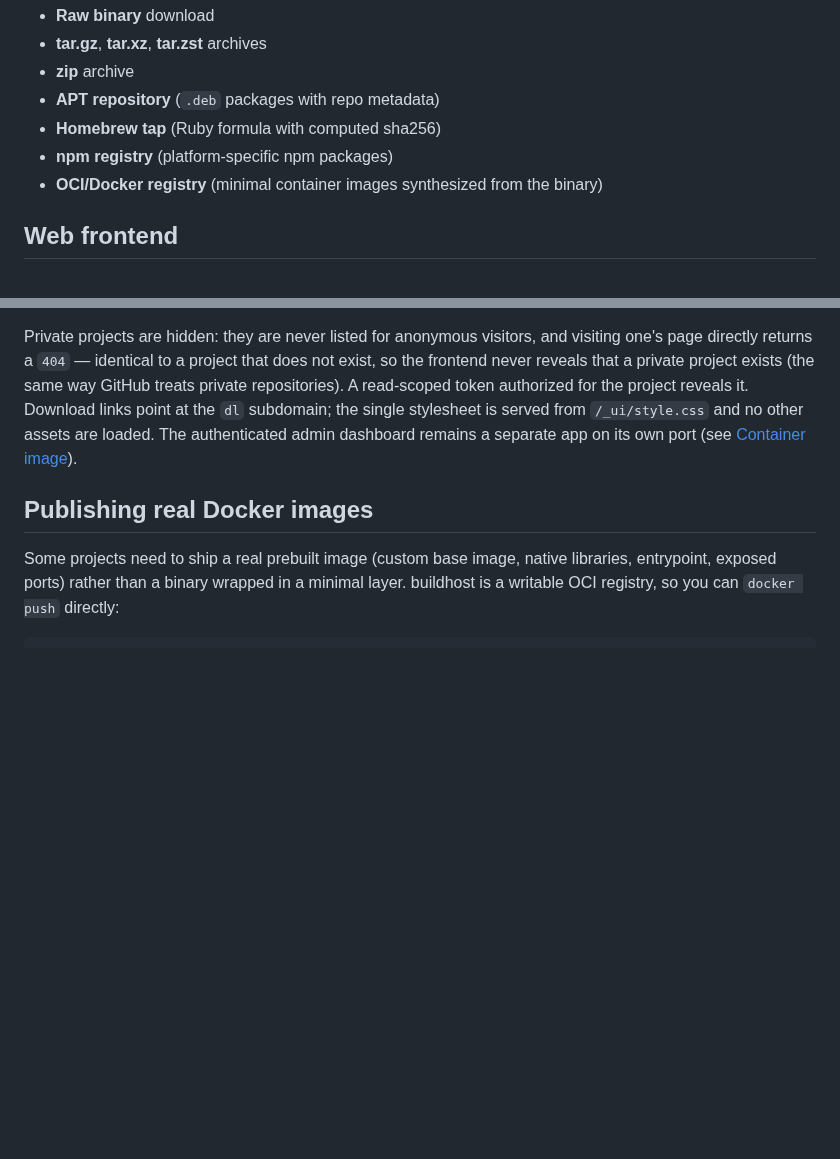
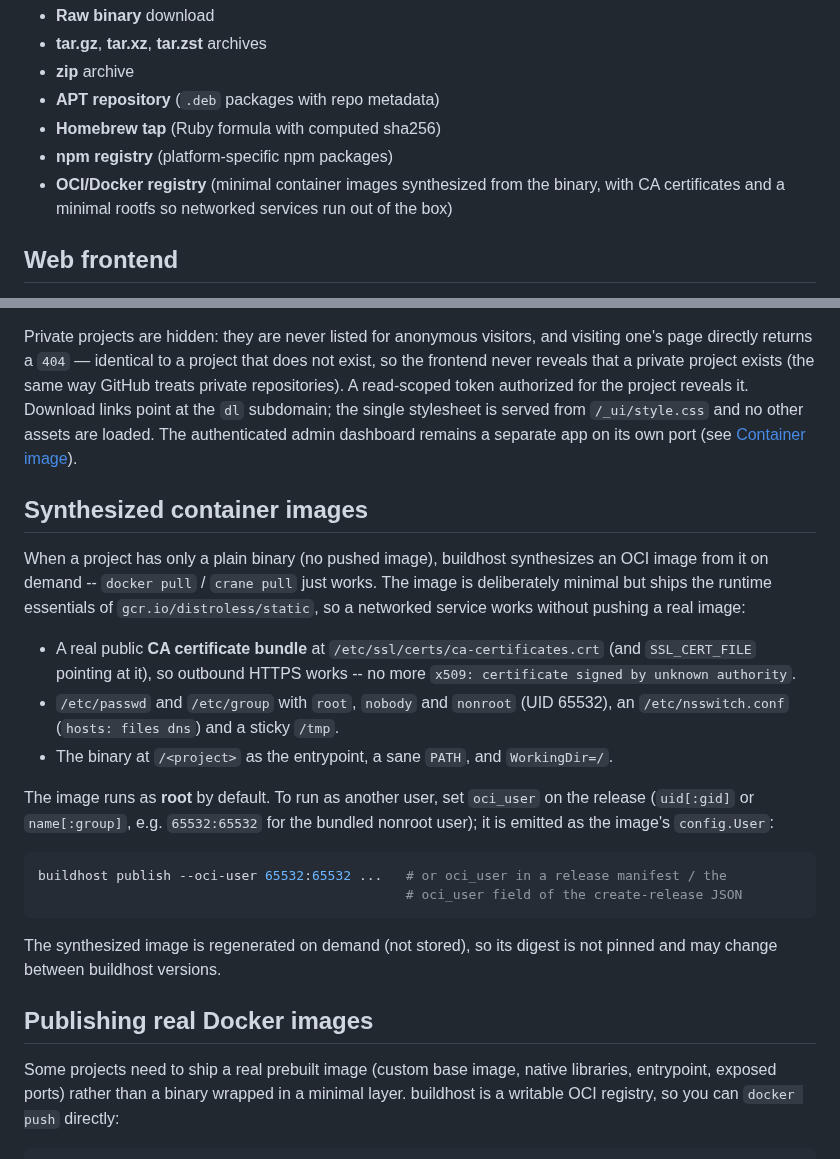
Before and after one commit to wow-look-at-my/buildhost, a Markdown page: README.md, 2 parts joined by grey strips. Rendered like a GitHub page; blank space fills up the shorter version.

Commit message:
docs: synthesized OCI images ship CA certs + minimal rootfs; document oci_user
README: note synthesized images include a CA bundle and minimal rootfs (networked
services work without pushing a real image) and add a 'Synthesized container images'
section covering the essentials layer and the oci_user run-as-user control.
CLAUDE.md: expand the internal/oci/ bullet (two-layer essentials + oci-base-layer +
oci_user -> config.User) and note the embedded cacerts bundle in internal/repackage/.

````diff
--- a/README.md
+++ b/README.md
@@ -12,7 +12,7 @@ From a single uploaded binary, buildhost serves:
 - **APT repository** (`.deb` packages with repo metadata)
 - **Homebrew tap** (Ruby formula with computed sha256)
 - **npm registry** (platform-specific npm packages)
-- **OCI/Docker registry** (minimal container images synthesized from the binary)
+- **OCI/Docker registry** (minimal container images synthesized from the binary, with CA certificates and a minimal rootfs so networked services run out of the box)
 
 ## Web frontend
 
@@ -23,6 +23,32 @@ buildhost serves a public, read-only browse UI on the main domain (no subdomain)
 - `GET /projects/{project}/releases/{version}` &mdash; a release's artifacts with per-format download links (`raw`, `tar.gz`, `tar.xz`, `tar.zst`, `zip`), or a `docker pull` for image releases
 
 Private projects are hidden: they are never listed for anonymous visitors, and visiting one's page directly returns a `404` &mdash; identical to a project that does not exist, so the frontend never reveals that a private project exists (the same way GitHub treats private repositories). A read-scoped token authorized for the project reveals it. Download links point at the `dl` subdomain; the single stylesheet is served from `/_ui/style.css` and no other assets are loaded. The authenticated admin dashboard remains a separate app on its own port (see [Container image](#container-image)).
+
+## Synthesized container images
+
+When a project has only a plain binary (no pushed image), buildhost synthesizes an OCI
+image from it on demand -- `docker pull` / `crane pull` just works. The image is
+deliberately minimal but ships the runtime essentials of `gcr.io/distroless/static`, so a
+networked service works without pushing a real image:
+
+- A real public **CA certificate bundle** at `/etc/ssl/certs/ca-certificates.crt` (and
+  `SSL_CERT_FILE` pointing at it), so outbound HTTPS works -- no more
+  `x509: certificate signed by unknown authority`.
+- `/etc/passwd` and `/etc/group` with `root`, `nobody` and `nonroot` (UID 65532), an
+  `/etc/nsswitch.conf` (`hosts: files dns`) and a sticky `/tmp`.
+- The binary at `/<project>` as the entrypoint, a sane `PATH`, and `WorkingDir=/`.
+
+The image runs as **root** by default. To run as another user, set `oci_user` on the
+release (`uid[:gid]` or `name[:group]`, e.g. `65532:65532` for the bundled nonroot user);
+it is emitted as the image's `config.User`:
+
+```bash
+buildhost publish --oci-user 65532:65532 ...   # or oci_user in a release manifest / the
+                                               # oci_user field of the create-release JSON
+```
+
+The synthesized image is regenerated on demand (not stored), so its digest is not pinned
+and may change between buildhost versions.
 
 ## Publishing real Docker images
 
````
Also changed, not shown: CLAUDE.md (+2 -2 lines).
